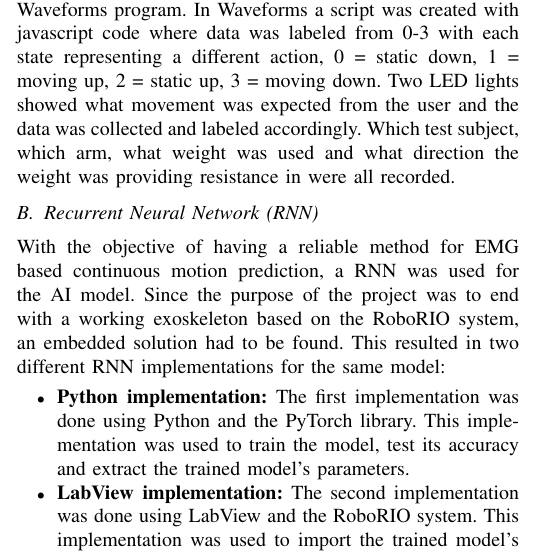
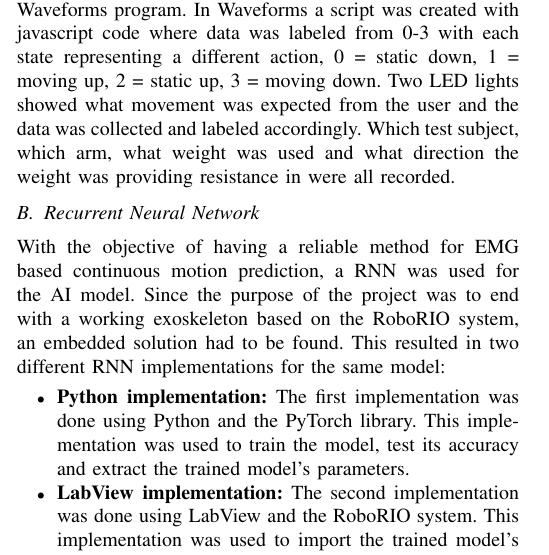
Before and after one commit to DanRyten/EXO1, a LaTeX paper (LaTeX/main.tex, which reads LaTeX/sections/method.tex): part of one column of page 3 of 6, cut so that both start at the same text. Compiled offline with pdfLaTeX.

Commit message:
Removed another acronym from a subsectin title

```diff
--- a/LaTeX/sections/method.tex
+++ b/LaTeX/sections/method.tex
@@ -31,7 +31,7 @@ movement was expected from the user and the data was collected and labeled accor
 which arm, what weight was used and what direction the weight was providing resistance in were all recorded.
 
 
-\subsection{\acrfull{rnn}}
+\subsection{Recurrent Neural Network}
 With the objective of having a reliable method for \acrshort{emg} based continuous motion prediction, a \acrshort{rnn} was used for the AI model.
 Since the purpose of the project was to end with a working exoskeleton based
 on the RoboRIO system, an embedded solution had to be found. This resulted in two different \acrshort{rnn}
```
